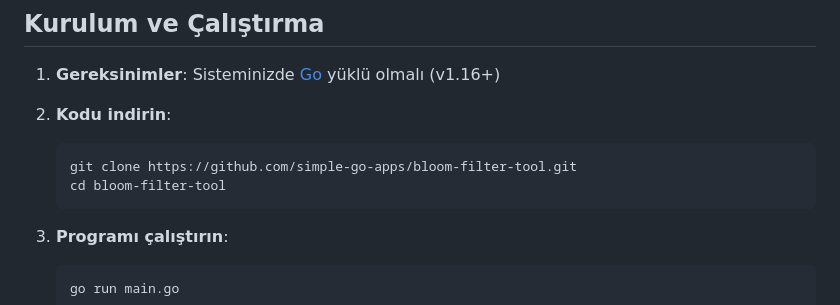
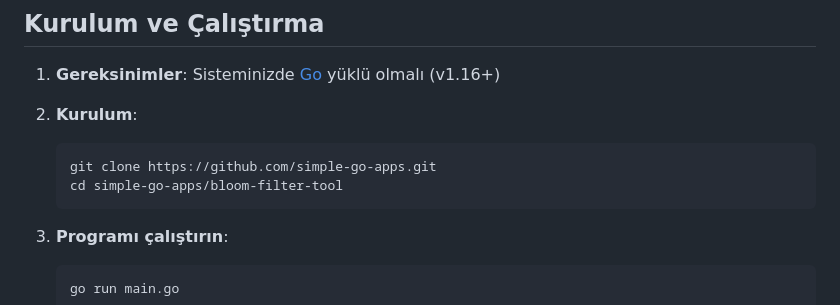
Before and after one commit to emrekndl/simple-go-apps, a Markdown page: bloomfilter-tool/README.md, the part around the change printed below. GitHub-like rendering.

````diff
--- a/bloomfilter-tool/README.md
+++ b/bloomfilter-tool/README.md
@@ -47,10 +47,10 @@ p = pow(1 - exp(-k / (m / n)), k)
 
 1. **Gereksinimler**: Sisteminizde [Go](https://golang.org/dl/) yüklü olmalı (v1.16+)
 
-2. **Kodu indirin**:
+2. **Kurulum**:
    ```bash
-   git clone https://github.com/simple-go-apps/bloom-filter-tool.git
-   cd bloom-filter-tool
+   git clone https://github.com/simple-go-apps.git
+   cd simple-go-apps/bloom-filter-tool
    ```
 
 3. **Programı çalıştırın**:
````
Also changed, not shown: other parts of bloomfilter-tool/README.md (+1 -5 lines).
